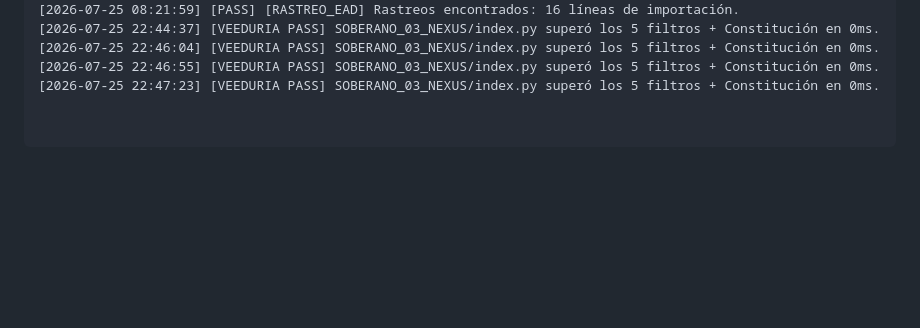
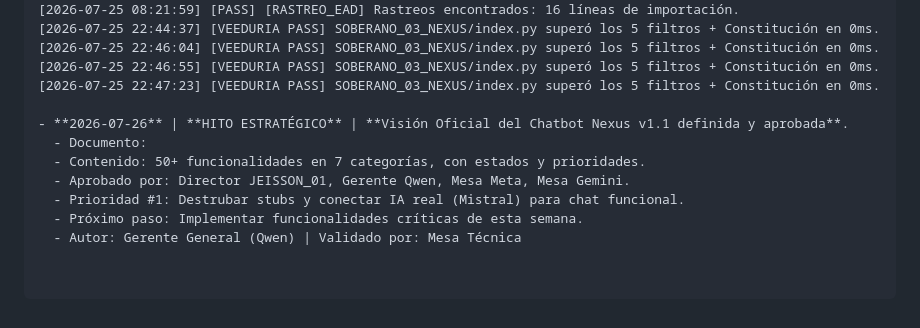
Before and after one commit to jeengrasi/Maestro_trading, a Markdown page: SOBERANO_01_MEMORIA/bitacora.md, the part around the change. Drawn GitHub-style; blank space fills up the shorter version.

Commit message:
[EAD] Documento oficial: Visión Chatbot Nexus v1.1 - 50+ funcionalidades aprobadas por las 4 partes

```diff
--- a/SOBERANO_01_MEMORIA/bitacora.md
+++ b/SOBERANO_01_MEMORIA/bitacora.md
@@ -318,3 +318,11 @@ Maestro_trading/
 [2026-07-25 22:46:04] [VEEDURIA PASS] SOBERANO_03_NEXUS/index.py superó los 5 filtros + Constitución en 0ms.
 [2026-07-25 22:46:55] [VEEDURIA PASS] SOBERANO_03_NEXUS/index.py superó los 5 filtros + Constitución en 0ms.
 [2026-07-25 22:47:23] [VEEDURIA PASS] SOBERANO_03_NEXUS/index.py superó los 5 filtros + Constitución en 0ms.
+
+- **2026-07-26** | **HITO ESTRATÉGICO** | **Visión Oficial del Chatbot Nexus v1.1 definida y aprobada**.
+  - Documento:
+  - Contenido: 50+ funcionalidades en 7 categorías, con estados y prioridades.
+  - Aprobado por: Director JEISSON_01, Gerente Qwen, Mesa Meta, Mesa Gemini.
+  - Prioridad #1: Destrubar stubs y conectar IA real (Mistral) para chat funcional.
+  - Próximo paso: Implementar funcionalidades críticas de esta semana.
+  - Autor: Gerente General (Qwen) | Validado por: Mesa Técnica
```
Also changed, not shown: SOBERANO_01_MEMORIA/VISION_CHATBOT_NEXUS_v1.1.md (added, +170 -0 lines).
